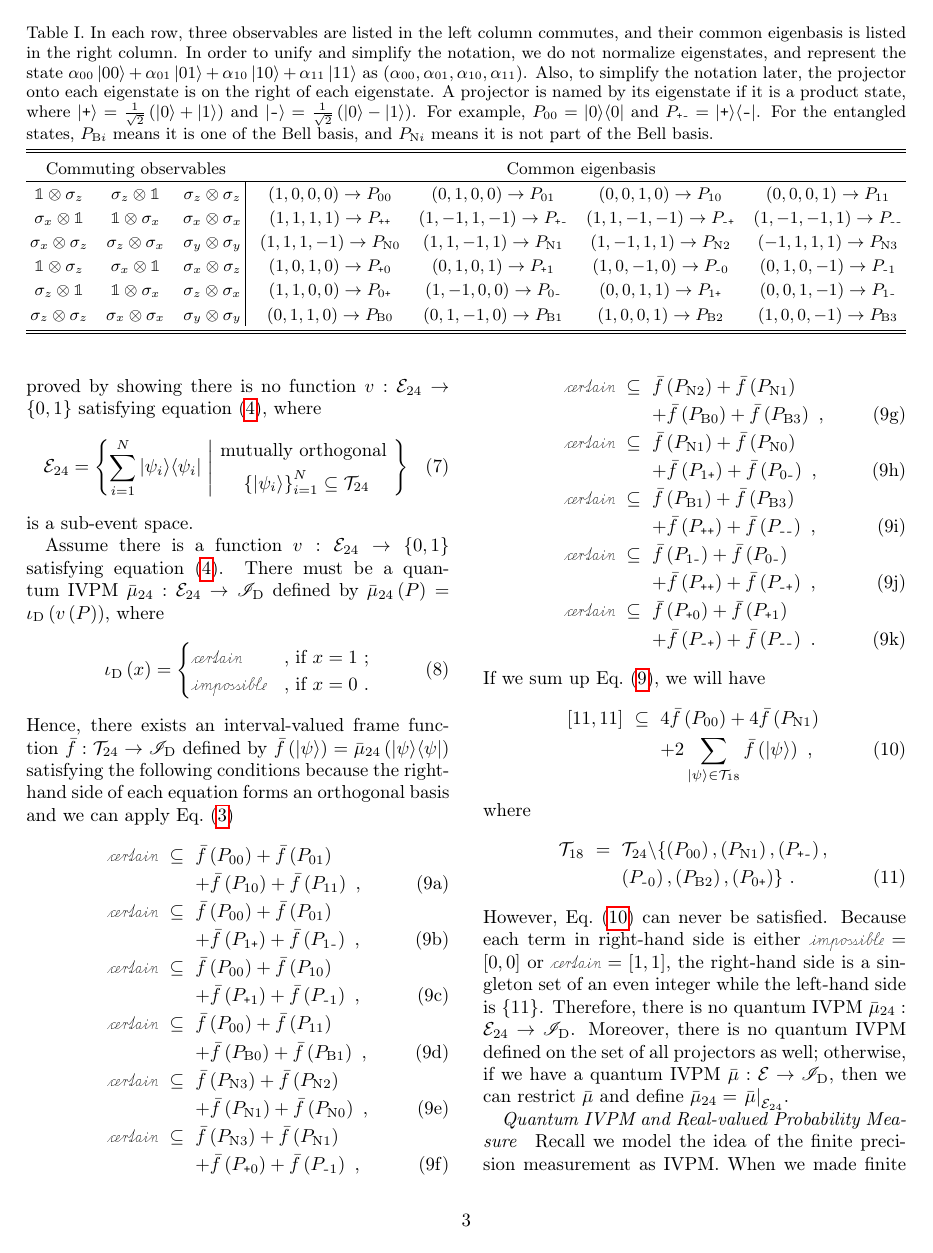
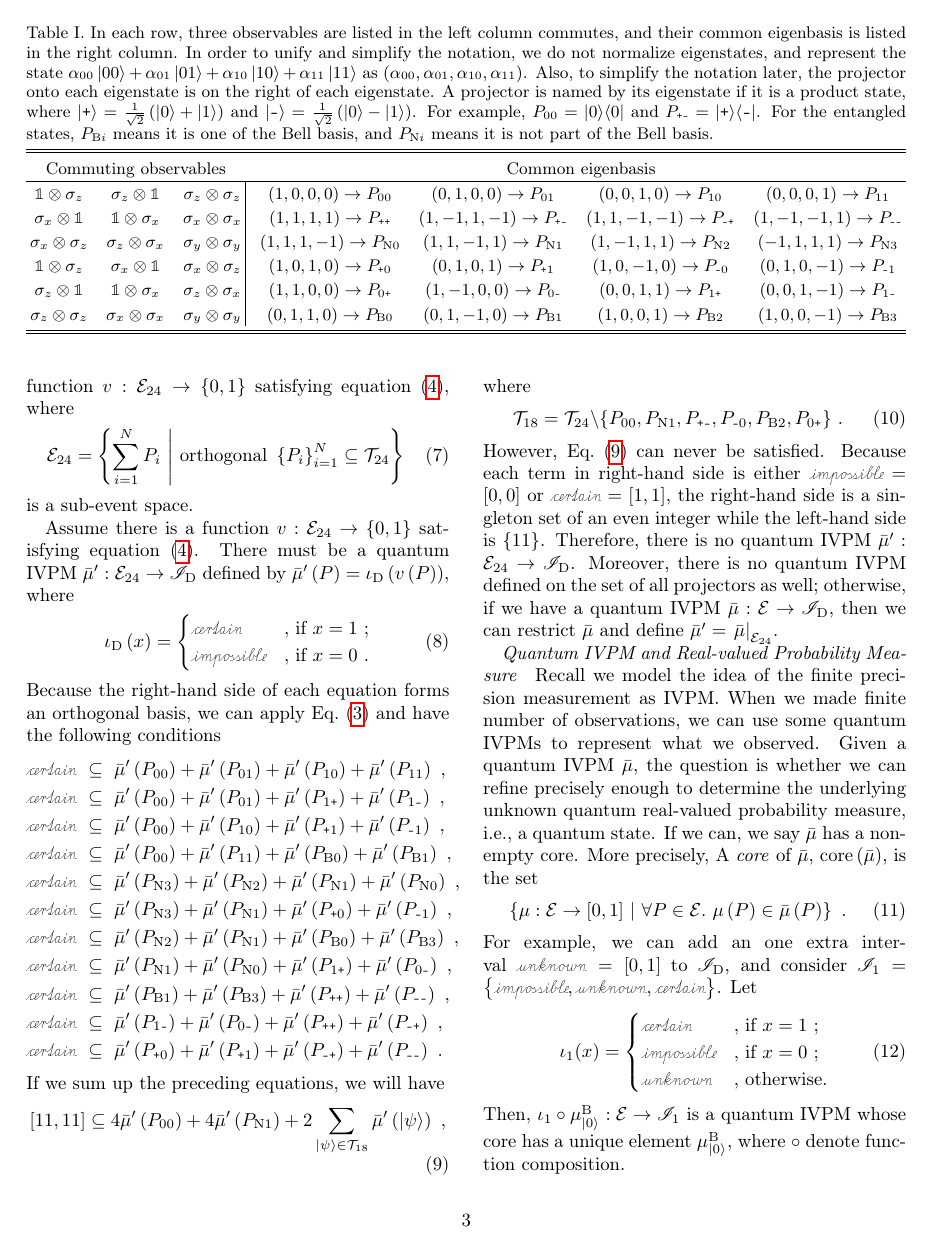
Before and after one commit to yuttai/Contextuality-and-Nonlocality-in-Discrete-Quantum-Theory, a LaTeX paper (prop_letter.tex): page 3 of 5. Compiled offline with pdfLaTeX.

Commit message:
prop_letter.tex Replace every ket by projectors...

```diff
--- a/prop_letter.tex
+++ b/prop_letter.tex
@@ -281,22 +281,19 @@ Since observables in equation~(\ref{eq:MerminSquare}) are not projections,
 if we want to reformulate the above argument in the language of quantum
 IVPMs, we first need to find the common eigenbasis of each row and
 column, and consider the projections to each eigenvectors~\cite{Kernaghan1994,peres1995quantum}.
-Let $\mathcal{T}_{24}$ denote all eigenstates listed in Table~\ref{table:commonBasis}.
-The Kochen-Specker theorem could then be proved by showing there is
-no function~$v:\events_{24}\rightarrow\left\{ 0,1\right\} $ satisfying
-equation~(\ref{eq:Kochen-Specker-Rules}), where
+Let $\mathcal{T}_{24}$ denote the projectors onto each eigenstate
+listed in Table~\ref{table:commonBasis}. The Kochen-Specker theorem
+could then be proved by showing there is no function~$v:\events_{24}\rightarrow\left\{ 0,1\right\} $
+satisfying equation~(\ref{eq:Kochen-Specker-Rules}), where
 \begin{equation}
-\events_{24}=\set{\sum_{i=1}^{N}\proj{\psi_{i}}}{\begin{gathered}\textrm{mutually orthogonal }\\
-\left\{ \ket{\psi_{i}}\right\} _{i=1}^{N}\subseteq\mathcal{T}_{24}
-\end{gathered}
-}
+\events_{24}=\set{\sum_{i=1}^{N}P_{i}}{\textrm{orthogonal }\left\{ P_{i}\right\} _{i=1}^{N}\subseteq\mathcal{T}_{24}}
 \end{equation}
 is a sub-event space.
 
 Assume there is a function~$v:\events_{24}\rightarrow\left\{ 0,1\right\} $
 satisfying equation~(\ref{eq:Kochen-Specker-Rules}). There must
-be a quantum IVPM~$\bar{\mu}_{24}:\events_{24}\rightarrow\mathscr{I}_{\mathrm{D}}$
-defined by $\bar{\mu}_{24}\left(P\right)=\iota_{\mathrm{D}}\left(v\left(P\right)\right)$,
+be a quantum IVPM~$\bar{\mu}':\events_{24}\rightarrow\mathscr{I}_{\mathrm{D}}$
+defined by $\bar{\mu}'\left(P\right)=\iota_{\mathrm{D}}\left(v\left(P\right)\right)$,
 where
 \begin{equation}
 \iota_{\mathrm{D}}\left(x\right)=\begin{cases}
@@ -304,53 +301,38 @@ where
 \imposs & \text{, if }x=0\text{ .}
 \end{cases}\label{eq:homomorphism-0}
 \end{equation}
-Hence, there exists an interval-valued frame function~$\bar{f}:\mathcal{T}_{24}\rightarrow\mathscr{I}_{\mathrm{D}}$
-defined by $\bar{f}\left(\ket{\psi}\right)=\bar{\mu}_{24}\left(\proj{\psi}\right)$
-satisfying the following conditions because the right-hand side of
-each equation forms an orthogonal basis and we can apply Eq.~(\ref{eq:QuantumInterval-valuedProbability-Inclusion})\begin{subequations}\label{eq:Kernaghan}
-\begin{eqnarray}
-\necess & \subseteq & \bar{f}\left(P_{00}\right)+\bar{f}\left(P_{01}\right)\nonumber \\*
- &  & +\bar{f}\left(P_{10}\right)+\bar{f}\left(P_{11}\right)\textrm{ ,}\\
-\necess & \subseteq & \bar{f}\left(P_{00}\right)+\bar{f}\left(P_{01}\right)\nonumber \\*
- &  & +\bar{f}\left(P_{1\ps}\right)+\bar{f}\left(P_{1\ms}\right)\textrm{ ,}\\
-\necess & \subseteq & \bar{f}\left(P_{00}\right)+\bar{f}\left(P_{10}\right)\nonumber \\*
- &  & +\bar{f}\left(P_{\ps1}\right)+\bar{f}\left(P_{\ms1}\right)\textrm{ ,}\\
-\necess & \subseteq & \bar{f}\left(P_{00}\right)+\bar{f}\left(P_{11}\right)\nonumber \\*
- &  & +\bar{f}\left(P_{\textrm{B}0}\right)+\bar{f}\left(P_{\textrm{B}1}\right)\textrm{ ,}\\
-\necess & \subseteq & \bar{f}\left(P_{\textrm{N}3}\right)+\bar{f}\left(P_{\textrm{N}2}\right)\nonumber \\*
- &  & +\bar{f}\left(P_{\textrm{N}1}\right)+\bar{f}\left(P_{\textrm{N}0}\right)\textrm{ ,}\\
-\necess & \subseteq & \bar{f}\left(P_{\textrm{N}3}\right)+\bar{f}\left(P_{\textrm{N}1}\right)\nonumber \\*
- &  & +\bar{f}\left(P_{\ps0}\right)+\bar{f}\left(P_{\ms1}\right)\textrm{ ,}\\
-\necess & \subseteq & \bar{f}\left(P_{\textrm{N}2}\right)+\bar{f}\left(P_{\textrm{N}1}\right)\nonumber \\*
- &  & +\bar{f}\left(P_{\textrm{B}0}\right)+\bar{f}\left(P_{\textrm{B}3}\right)\textrm{ ,}\\
-\necess & \subseteq & \bar{f}\left(P_{\textrm{N}1}\right)+\bar{f}\left(P_{\textrm{N}0}\right)\nonumber \\*
- &  & +\bar{f}\left(P_{1\ps}\right)+\bar{f}\left(P_{0\ms}\right)\textrm{ ,}\\
-\necess & \subseteq & \bar{f}\left(P_{\textrm{B}1}\right)+\bar{f}\left(P_{\textrm{B}3}\right)\nonumber \\*
- &  & +\bar{f}\left(P_{\ps\ps}\right)+\bar{f}\left(P_{\ms\ms}\right)\textrm{ ,}\\
-\necess & \subseteq & \bar{f}\left(P_{1\ms}\right)+\bar{f}\left(P_{0\ms}\right)\nonumber \\*
- &  & +\bar{f}\left(P_{\ps\ps}\right)+\bar{f}\left(P_{\ms\ps}\right)\textrm{ ,}\\
-\necess & \subseteq & \bar{f}\left(P_{\ps0}\right)+\bar{f}\left(P_{\ps1}\right)\nonumber \\*
- &  & +\bar{f}\left(P_{\ms\ps}\right)+\bar{f}\left(P_{\ms\ms}\right)\textrm{ .}
-\end{eqnarray}
-\end{subequations}If we sum up Eq.~(\ref{eq:Kernaghan}), we will
-have
-\begin{eqnarray}
-\left[11,11\right] & \subseteq & 4\bar{f}\left(P_{00}\right)+4\bar{f}\left(P_{\textrm{N}1}\right)\nonumber \\
- &  & +2\sum_{\ket{\psi}\in\mathcal{T}_{18}}\bar{f}\left(\ket{\psi}\right)\textrm{ ,}\label{eq:QuantumInterval-valuedProbability-Total}
-\end{eqnarray}
+Because the right-hand side of each equation forms an orthogonal basis,
+we can apply Eq.~(\ref{eq:QuantumInterval-valuedProbability-Inclusion})
+and have the following conditions
+\begin{eqnarray*}
+\necess & \subseteq & \bar{\mu}'\left(P_{00}\right)+\bar{\mu}'\left(P_{01}\right)+\bar{\mu}'\left(P_{10}\right)+\bar{\mu}'\left(P_{11}\right)\textrm{ ,}\\
+\necess & \subseteq & \bar{\mu}'\left(P_{00}\right)+\bar{\mu}'\left(P_{01}\right)+\bar{\mu}'\left(P_{1\ps}\right)+\bar{\mu}'\left(P_{1\ms}\right)\textrm{ ,}\\
+\necess & \subseteq & \bar{\mu}'\left(P_{00}\right)+\bar{\mu}'\left(P_{10}\right)+\bar{\mu}'\left(P_{\ps1}\right)+\bar{\mu}'\left(P_{\ms1}\right)\textrm{ ,}\\
+\necess & \subseteq & \bar{\mu}'\left(P_{00}\right)+\bar{\mu}'\left(P_{11}\right)+\bar{\mu}'\left(P_{\textrm{B}0}\right)+\bar{\mu}'\left(P_{\textrm{B}1}\right)\textrm{ ,}\\
+\necess & \subseteq & \bar{\mu}'\left(P_{\textrm{N}3}\right)+\bar{\mu}'\left(P_{\textrm{N}2}\right)+\bar{\mu}'\left(P_{\textrm{N}1}\right)+\bar{\mu}'\left(P_{\textrm{N}0}\right)\textrm{ ,}\\
+\necess & \subseteq & \bar{\mu}'\left(P_{\textrm{N}3}\right)+\bar{\mu}'\left(P_{\textrm{N}1}\right)+\bar{\mu}'\left(P_{\ps0}\right)+\bar{\mu}'\left(P_{\ms1}\right)\textrm{ ,}\\
+\necess & \subseteq & \bar{\mu}'\left(P_{\textrm{N}2}\right)+\bar{\mu}'\left(P_{\textrm{N}1}\right)+\bar{\mu}'\left(P_{\textrm{B}0}\right)+\bar{\mu}'\left(P_{\textrm{B}3}\right)\textrm{ ,}\\
+\necess & \subseteq & \bar{\mu}'\left(P_{\textrm{N}1}\right)+\bar{\mu}'\left(P_{\textrm{N}0}\right)+\bar{\mu}'\left(P_{1\ps}\right)+\bar{\mu}'\left(P_{0\ms}\right)\textrm{ ,}\\
+\necess & \subseteq & \bar{\mu}'\left(P_{\textrm{B}1}\right)+\bar{\mu}'\left(P_{\textrm{B}3}\right)+\bar{\mu}'\left(P_{\ps\ps}\right)+\bar{\mu}'\left(P_{\ms\ms}\right)\textrm{ ,}\\
+\necess & \subseteq & \bar{\mu}'\left(P_{1\ms}\right)+\bar{\mu}'\left(P_{0\ms}\right)+\bar{\mu}'\left(P_{\ps\ps}\right)+\bar{\mu}'\left(P_{\ms\ps}\right)\textrm{ ,}\\
+\necess & \subseteq & \bar{\mu}'\left(P_{\ps0}\right)+\bar{\mu}'\left(P_{\ps1}\right)+\bar{\mu}'\left(P_{\ms\ps}\right)+\bar{\mu}'\left(P_{\ms\ms}\right)\textrm{ .}
+\end{eqnarray*}
+If we sum up the preceding equations, we will have
+\begin{equation}
+\left[11,11\right]\subseteq4\bar{\mu}'\left(P_{00}\right)+4\bar{\mu}'\left(P_{\textrm{N}1}\right)+2\sum_{\ket{\psi}\in\mathcal{T}_{18}}\bar{\mu}'\left(\ket{\psi}\right)\textrm{ ,}\label{eq:QuantumInterval-valuedProbability-Total}
+\end{equation}
 where
-\begin{eqnarray}
-\mathcal{T}_{18} & = & \mathcal{T}_{24}\backslash\{\left(P_{00}\right),\left(P_{\textrm{N}1}\right),\left(P_{\ps\ms}\right),\nonumber \\
- &  & \left(P_{\ms0}\right),\left(P_{\textrm{B}2}\right),\left(P_{0\ps}\right)\}\textrm{ .}
-\end{eqnarray}
+\begin{equation}
+\mathcal{T}_{18}=\mathcal{T}_{24}\backslash\{P_{00},P_{\textrm{N}1},P_{\ps\ms},P_{\ms0},P_{\textrm{B}2},P_{0\ps}\}\textrm{ .}
+\end{equation}
 However, Eq.~(\ref{eq:QuantumInterval-valuedProbability-Total})
 can never be satisfied. Because each term in right-hand side is either
 $\imposs=\left[0,0\right]$ or $\necess=\left[1,1\right]$, the right-hand
 side is a singleton set of an even integer while the left-hand side
-is $\left\{ 11\right\} $. Therefore, there is no quantum IVPM~$\bar{\mu}_{24}:\events_{24}\rightarrow\mathscr{I}_{\mathrm{D}}$.
+is $\left\{ 11\right\} $. Therefore, there is no quantum IVPM~$\bar{\mu}':\events_{24}\rightarrow\mathscr{I}_{\mathrm{D}}$.
 Moreover, there is no quantum IVPM defined on the set of all projectors
 as well; otherwise, if we have a quantum IVPM~$\bar{\mu}:\events\rightarrow\mathscr{I}_{\mathrm{D}}$,
-then we can restrict $\bar{\mu}$ and define $\bar{\mu}_{24}=\left.\bar{\mu}\right|_{\events_{24}}$.
+then we can restrict $\bar{\mu}$ and define $\bar{\mu}'=\left.\bar{\mu}\right|_{\events_{24}}$.
 
 \paragraph{Quantum IVPM and Real-valued Probability Measure}
 
```
Also changed, not shown: prop_letter.tex (25 more changed lines), 1 other file.
